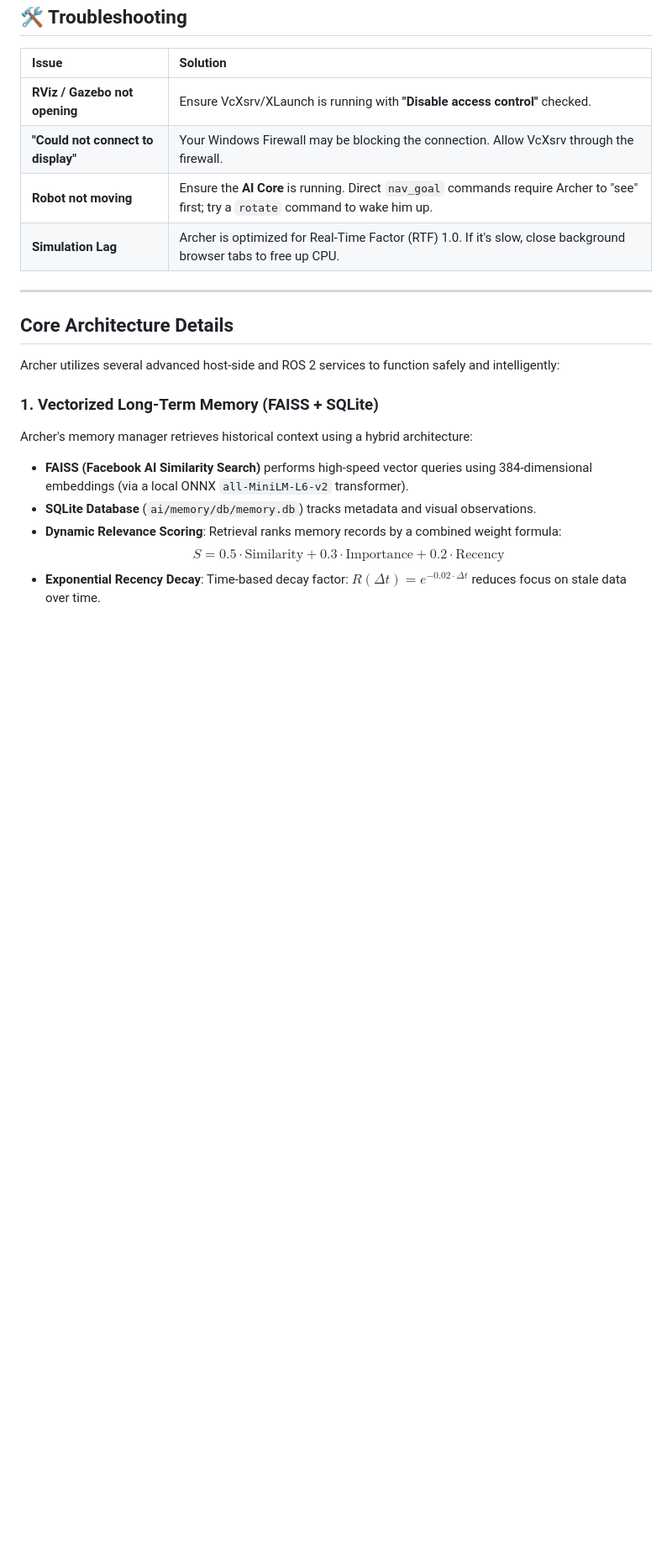
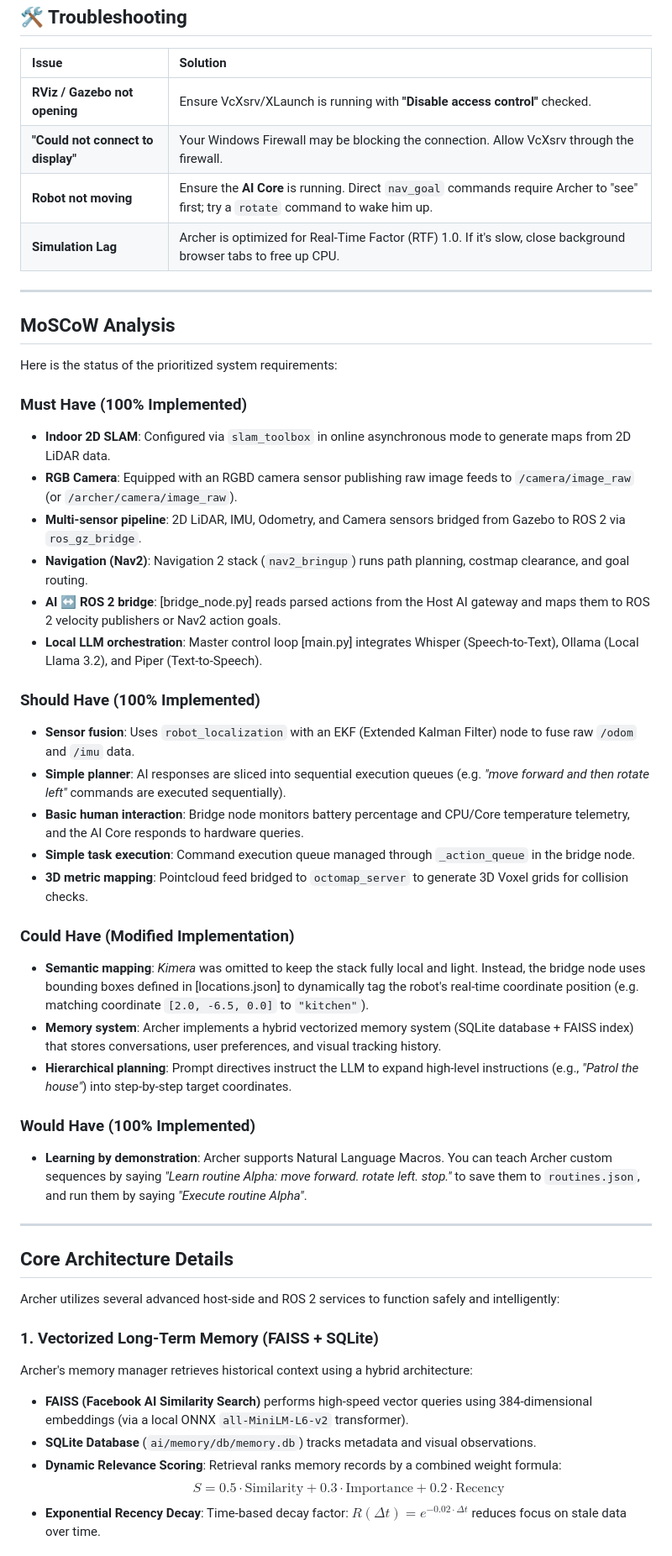
Before and after one commit to Aditya-1711/archer_ros, a Markdown page: README.md, the part around the change. Shown at 84% size. Drawn GitHub-style; blank space fills up the shorter version.

Commit message:
Add MoSCoW Analysis
Added MoSCoW analysis section detailing system requirements and their implementation status.

```diff
--- a/README.md
+++ b/README.md
@@ -127,6 +127,33 @@ Once the AI Core is running, you can give commands in plain English:
 | **Robot not moving** | Ensure the **AI Core** is running. Direct `nav_goal` commands require Archer to "see" first; try a `rotate` command to wake him up. |
 | **Simulation Lag** | Archer is optimized for Real-Time Factor (RTF) 1.0. If it's slow, close background browser tabs to free up CPU. |
 
+---
+
+## MoSCoW Analysis
+Here is the status of the prioritized system requirements:
+
+### Must Have (100% Implemented)
+*   **Indoor 2D SLAM**: Configured via `slam_toolbox` in online asynchronous mode to generate maps from 2D LiDAR data.
+*   **RGB Camera**: Equipped with an RGBD camera sensor publishing raw image feeds to `/camera/image_raw` (or `/archer/camera/image_raw`).
+*   **Multi-sensor pipeline**: 2D LiDAR, IMU, Odometry, and Camera sensors bridged from Gazebo to ROS 2 via `ros_gz_bridge`.
+*   **Navigation (Nav2)**: Navigation 2 stack (`nav2_bringup`) runs path planning, costmap clearance, and goal routing.
+*   **AI ↔ ROS 2 bridge**: [bridge_node.py] reads parsed actions from the Host AI gateway and maps them to ROS 2 velocity publishers or Nav2 action goals.
+*   **Local LLM orchestration**: Master control loop [main.py] integrates Whisper (Speech-to-Text), Ollama (Local Llama 3.2), and Piper (Text-to-Speech).
+
+### Should Have (100% Implemented)
+*   **Sensor fusion**: Uses `robot_localization` with an EKF (Extended Kalman Filter) node to fuse raw `/odom` and `/imu` data.
+*   **Simple planner**: AI responses are sliced into sequential execution queues (e.g. *"move forward and then rotate left"* commands are executed sequentially).
+*   **Basic human interaction**: Bridge node monitors battery percentage and CPU/Core temperature telemetry, and the AI Core responds to hardware queries.
+*   **Simple task execution**: Command execution queue managed through `_action_queue` in the bridge node.
+*   **3D metric mapping**: Pointcloud feed bridged to `octomap_server` to generate 3D Voxel grids for collision checks.
+
+### Could Have (Modified Implementation)
+*   **Semantic mapping**: *Kimera* was omitted to keep the stack fully local and light. Instead, the bridge node uses bounding boxes defined in [locations.json] to dynamically tag the robot's real-time coordinate position (e.g. matching coordinate `[2.0, -6.5, 0.0]` to `"kitchen"`).
+*   **Memory system**: Archer implements a hybrid vectorized memory system (SQLite database + FAISS index) that stores conversations, user preferences, and visual tracking history.
+*   **Hierarchical planning**: Prompt directives instruct the LLM to expand high-level instructions (e.g., *"Patrol the house"*) into step-by-step target coordinates.
+
+### Would Have (100% Implemented)
+*   **Learning by demonstration**: Archer supports Natural Language Macros. You can teach Archer custom sequences by saying *"Learn routine Alpha: move forward. rotate left. stop."* to save them to `routines.json`, and run them by saying *"Execute routine Alpha"*.
 
 ---
 
```
